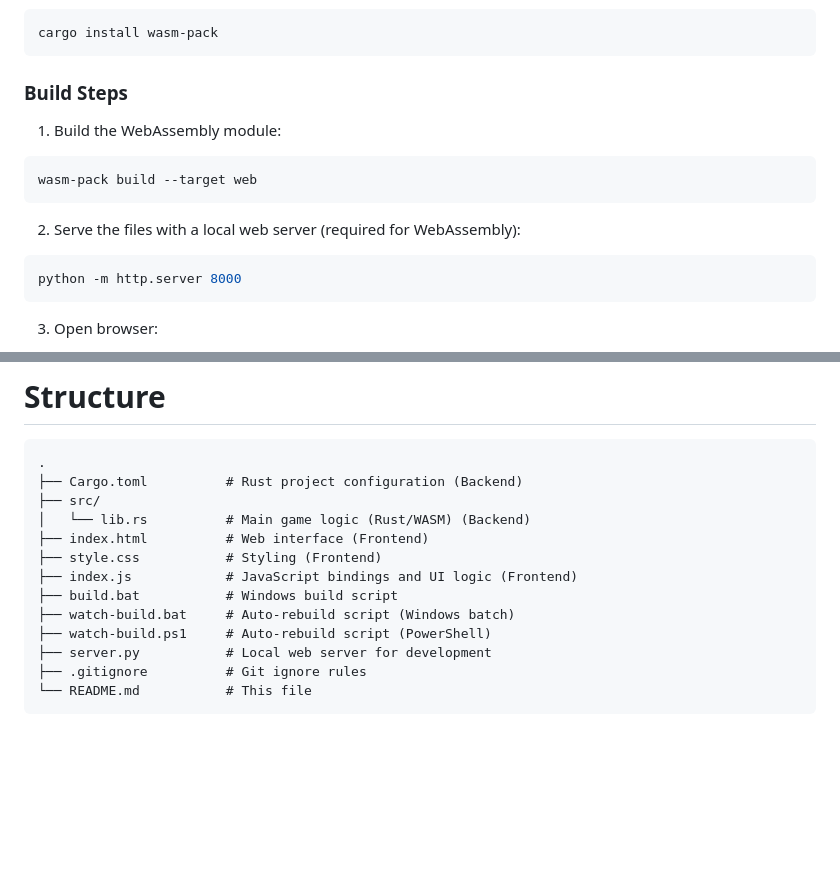
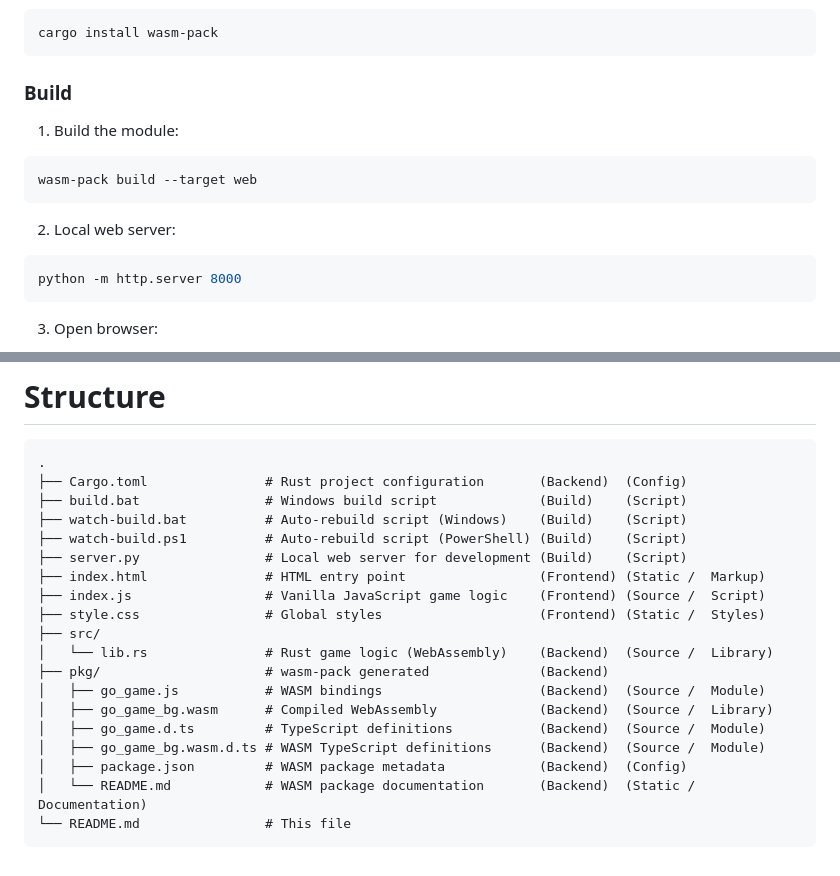
Before and after one commit to azuree0/Go, a Markdown page: README.md, 2 parts joined by grey strips. Drawn GitHub-style; blank space fills up the shorter version.

````diff
--- a/README.md
+++ b/README.md
@@ -10,14 +10,14 @@ wasm-pack, install with:
 cargo install wasm-pack
 ```
 
-### Build Steps
+### Build
 
-1. Build the WebAssembly module:
+1. Build the module:
 ```bash
 wasm-pack build --target web
 ```
 
-2. Serve the files with a local web server (required for WebAssembly):
+2. Local web server:
 ```bash
 python -m http.server 8000
 ```
@@ -151,16 +151,22 @@ The board design reflects Taoist cosmological & theological symbolism:
 
 ```
 .
-├── Cargo.toml          # Rust project configuration (Backend)
+├── Cargo.toml               # Rust project configuration       (Backend)  (Config)
+├── build.bat                # Windows build script             (Build)    (Script)
+├── watch-build.bat          # Auto-rebuild script (Windows)    (Build)    (Script)
+├── watch-build.ps1          # Auto-rebuild script (PowerShell) (Build)    (Script)
+├── server.py                # Local web server for development (Build)    (Script)
+├── index.html               # HTML entry point                 (Frontend) (Static /  Markup)
+├── index.js                 # Vanilla JavaScript game logic    (Frontend) (Source /  Script)
+├── style.css                # Global styles                    (Frontend) (Static /  Styles)
 ├── src/
-│   └── lib.rs          # Main game logic (Rust/WASM) (Backend)
-├── index.html          # Web interface (Frontend)
-├── style.css           # Styling (Frontend)
-├── index.js            # JavaScript bindings and UI logic (Frontend)
-├── build.bat           # Windows build script
-├── watch-build.bat     # Auto-rebuild script (Windows batch)
-├── watch-build.ps1     # Auto-rebuild script (PowerShell)
-├── server.py           # Local web server for development
-├── .gitignore          # Git ignore rules
-└── README.md           # This file
+│   └── lib.rs               # Rust game logic (WebAssembly)    (Backend)  (Source /  Library)
+├── pkg/                     # wasm-pack generated              (Backend)
+│   ├── go_game.js           # WASM bindings                    (Backend)  (Source /  Module)
+│   ├── go_game_bg.wasm      # Compiled WebAssembly             (Backend)  (Source /  Library)
+│   ├── go_game.d.ts         # TypeScript definitions           (Backend)  (Source /  Module)
+│   ├── go_game_bg.wasm.d.ts # WASM TypeScript definitions      (Backend)  (Source /  Module)
+│   ├── package.json         # WASM package metadata            (Backend)  (Config)
+│   └── README.md            # WASM package documentation       (Backend)  (Static /  Documentation)
+└── README.md                # This file
 ```
````
